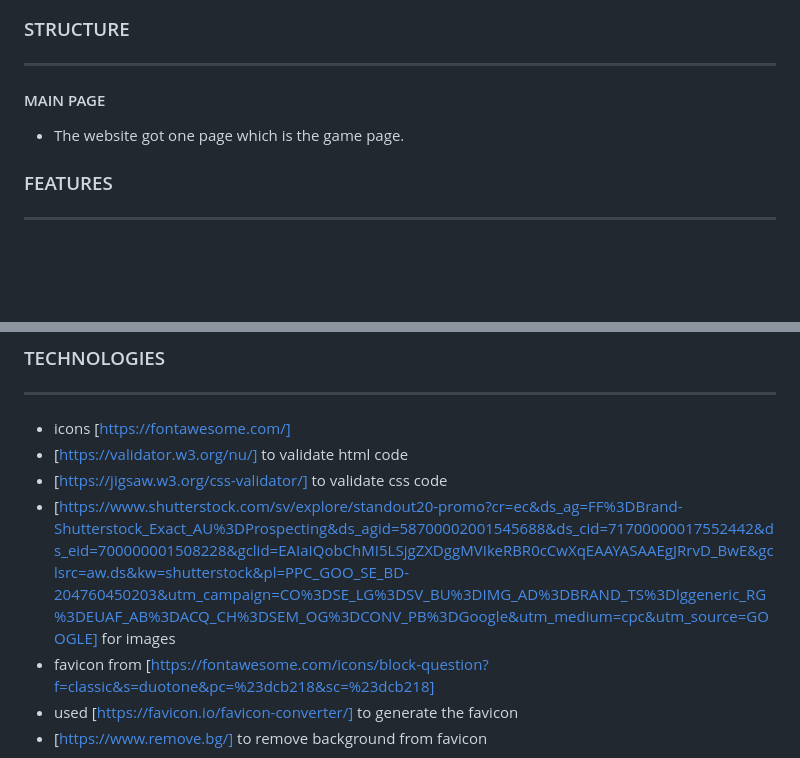
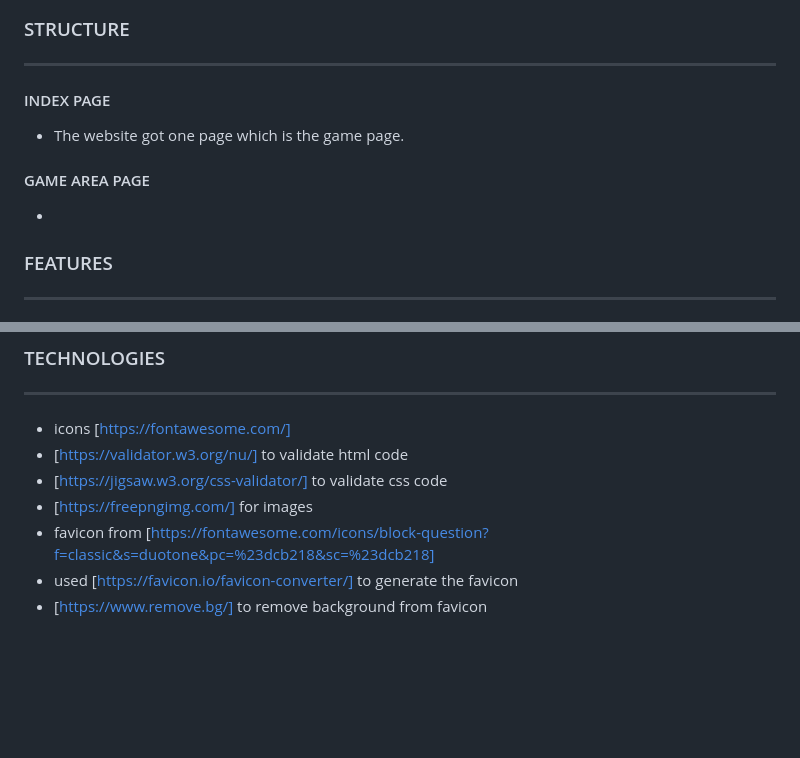
Before and after one commit to Kimskogfelter/Super-mario, a Markdown page: README.md, 2 parts joined by grey strips. Rendered like a GitHub page; blank space fills up the shorter version.

Commit message:
added text at tehncologies in the readme.md file

```diff
--- a/README.md
+++ b/README.md
@@ -33,9 +33,13 @@
 
 ---
 
-#### MAIN PAGE
+#### INDEX PAGE
 
 - The website got one page which is the game page.
+
+#### GAME AREA PAGE
+
+-
 
 ### FEATURES
 
@@ -89,7 +93,7 @@
 - icons [https://fontawesome.com/]
 - [https://validator.w3.org/nu/] to validate html code
 - [https://jigsaw.w3.org/css-validator/] to validate css code
-- [https://www.shutterstock.com/sv/explore/standout20-promo?cr=ec&ds_ag=FF%3DBrand-Shutterstock_Exact_AU%3DProspecting&ds_agid=58700002001545688&ds_cid=71700000017552442&ds_eid=700000001508228&gclid=EAIaIQobChMI5LSjgZXDggMVIkeRBR0cCwXqEAAYASAAEgJRrvD_BwE&gclsrc=aw.ds&kw=shutterstock&pl=PPC_GOO_SE_BD-204760450203&utm_campaign=CO%3DSE_LG%3DSV_BU%3DIMG_AD%3DBRAND_TS%3Dlggeneric_RG%3DEUAF_AB%3DACQ_CH%3DSEM_OG%3DCONV_PB%3DGoogle&utm_medium=cpc&utm_source=GOOGLE] for images
+- [https://freepngimg.com/] for images
 - favicon from [https://fontawesome.com/icons/block-question?f=classic&s=duotone&pc=%23dcb218&sc=%23dcb218]
 - used [https://favicon.io/favicon-converter/] to generate the favicon
 - [https://www.remove.bg/] to remove background from favicon
```
